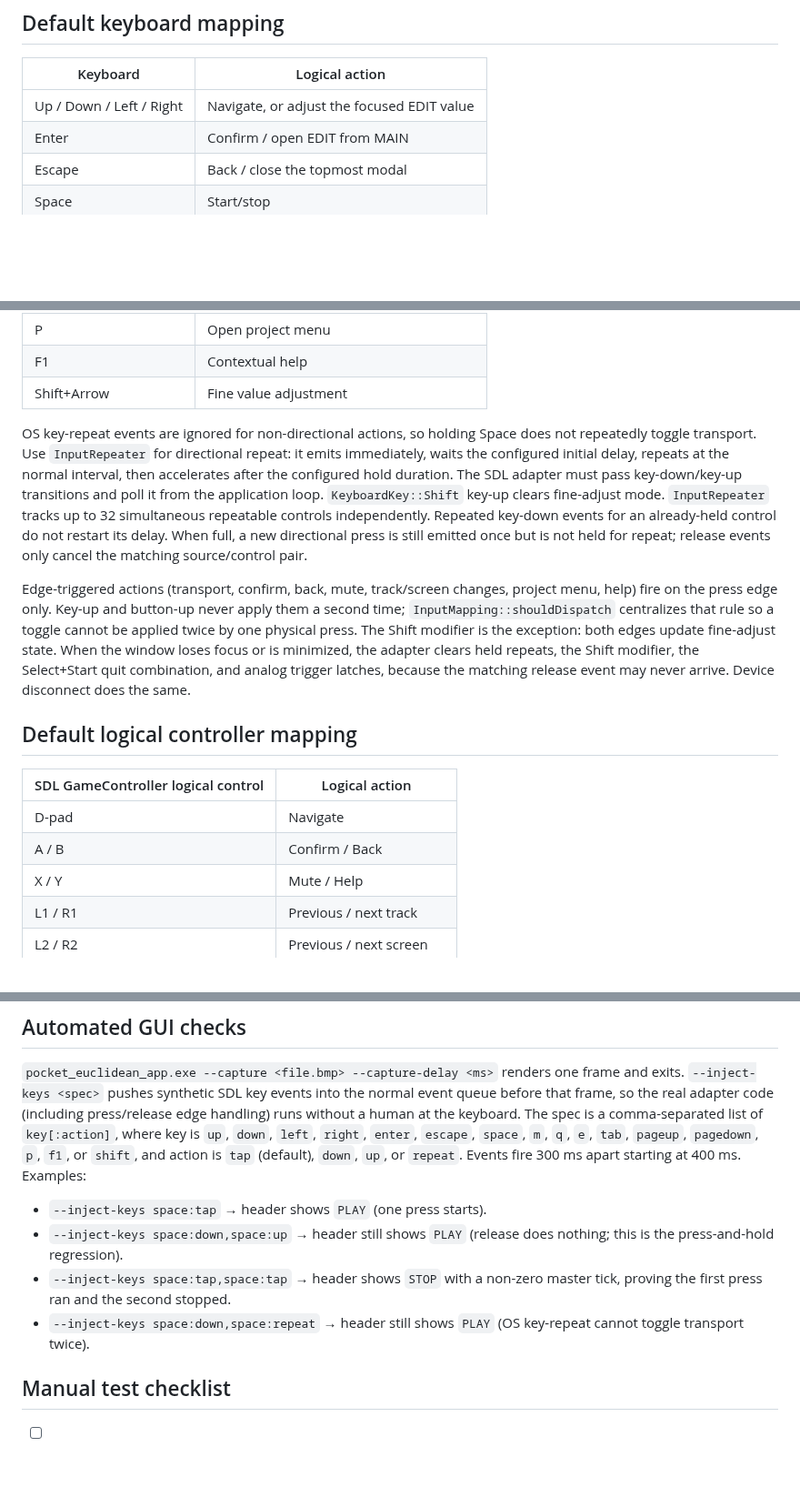
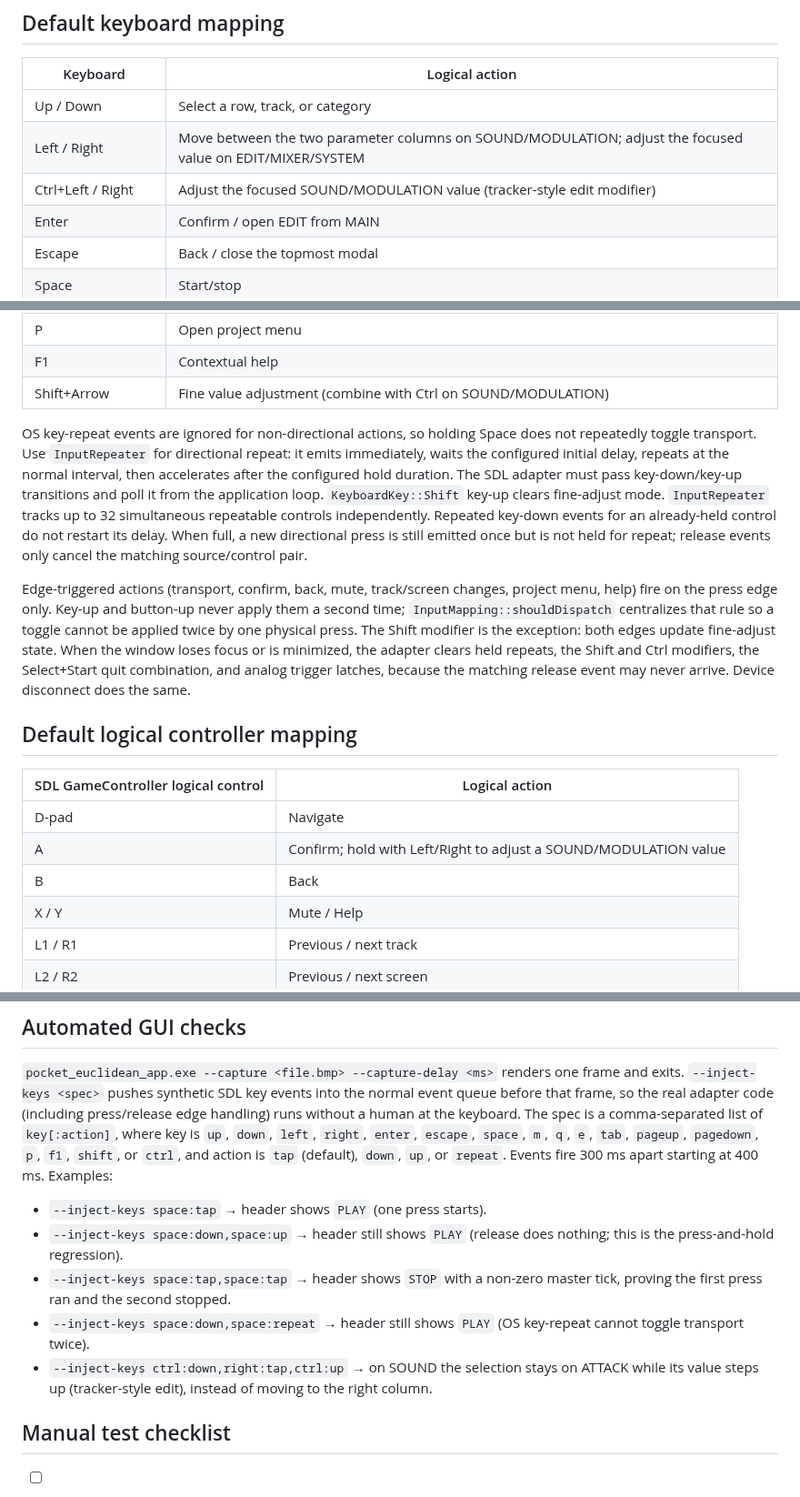
Before and after one commit to ijnekenamay/PocketEuclidean, a Markdown page: docs/UI_CONTROLS.md, 3 parts joined by grey strips. Shown at 91% size. Drawn GitHub-style; blank space fills up the shorter version.

```diff
--- a/docs/UI_CONTROLS.md
+++ b/docs/UI_CONTROLS.md
@@ -16,7 +16,9 @@ illumination must be driven by the sequencer event timeline, not UI frame count.
 
 | Keyboard | Logical action |
 | --- | --- |
-| Up / Down / Left / Right | Navigate, or adjust the focused EDIT value |
+| Up / Down | Select a row, track, or category |
+| Left / Right | Move between the two parameter columns on SOUND/MODULATION; adjust the focused value on EDIT/MIXER/SYSTEM |
+| Ctrl+Left / Right | Adjust the focused SOUND/MODULATION value (tracker-style edit modifier) |
 | Enter | Confirm / open EDIT from MAIN |
 | Escape | Back / close the topmost modal |
 | Space | Start/stop |
@@ -26,7 +28,7 @@ illumination must be driven by the sequencer event timeline, not UI frame count.
 | Tab / Shift+Tab | Next / previous primary screen |
 | P | Open project menu |
 | F1 | Contextual help |
-| Shift+Arrow | Fine value adjustment |
+| Shift+Arrow | Fine value adjustment (combine with Ctrl on SOUND/MODULATION) |
 
 OS key-repeat events are ignored for non-directional actions, so holding Space
 does not repeatedly toggle transport. Use `InputRepeater` for directional
@@ -44,16 +46,18 @@ project menu, help) fire on the press edge only. Key-up and button-up never
 apply them a second time; `InputMapping::shouldDispatch` centralizes that rule
 so a toggle cannot be applied twice by one physical press. The Shift modifier
 is the exception: both edges update fine-adjust state. When the window loses
-focus or is minimized, the adapter clears held repeats, the Shift modifier,
-the Select+Start quit combination, and analog trigger latches, because the
-matching release event may never arrive. Device disconnect does the same.
+focus or is minimized, the adapter clears held repeats, the Shift and Ctrl
+modifiers, the Select+Start quit combination, and analog trigger latches,
+because the matching release event may never arrive. Device disconnect does
+the same.
 
 ## Default logical controller mapping
 
 | SDL GameController logical control | Logical action |
 | --- | --- |
 | D-pad | Navigate |
-| A / B | Confirm / Back |
+| A | Confirm; hold with Left/Right to adjust a SOUND/MODULATION value |
+| B | Back |
 | X / Y | Mute / Help |
 | L1 / R1 | Previous / next track |
 | L2 / R2 | Previous / next screen |
@@ -170,8 +187,8 @@ normal event queue before that frame, so the real adapter code (including
 press/release edge handling) runs without a human at the keyboard. The spec is a
 comma-separated list of `key[:action]`, where key is `up`, `down`, `left`,
 `right`, `enter`, `escape`, `space`, `m`, `q`, `e`, `tab`, `pageup`, `pagedown`,
-`p`, `f1`, or `shift`, and action is `tap` (default), `down`, `up`, or `repeat`.
-Events fire 300 ms apart starting at 400 ms. Examples:
+`p`, `f1`, `shift`, or `ctrl`, and action is `tap` (default), `down`, `up`, or
+`repeat`. Events fire 300 ms apart starting at 400 ms. Examples:
 
 - `--inject-keys space:tap` → header shows `PLAY` (one press starts).
 - `--inject-keys space:down,space:up` → header still shows `PLAY` (release does
@@ -180,6 +197,9 @@ Events fire 300 ms apart starting at 400 ms. Examples:
   master tick, proving the first press ran and the second stopped.
 - `--inject-keys space:down,space:repeat` → header still shows `PLAY` (OS
   key-repeat cannot toggle transport twice).
+- `--inject-keys ctrl:down,right:tap,ctrl:up` → on SOUND the selection stays on
+  ATTACK while its value steps up (tracker-style edit), instead of moving to the
+  right column.
 
 ## Manual test checklist
 
```
Also changed, not shown: other parts of docs/UI_CONTROLS.md (+32 -14 lines), docs/STATUS_AND_ROADMAP.md (+1 -0 lines), docs/UI_DESIGN_POLICY.md (+7 -2 lines), docs/images/ui_edit.png, docs/images/ui_main.png, docs/images/ui_mixer.png, docs/images/ui_modulation.png, docs/images/ui_sound.png, docs/images/ui_system.png, 8 other files.
